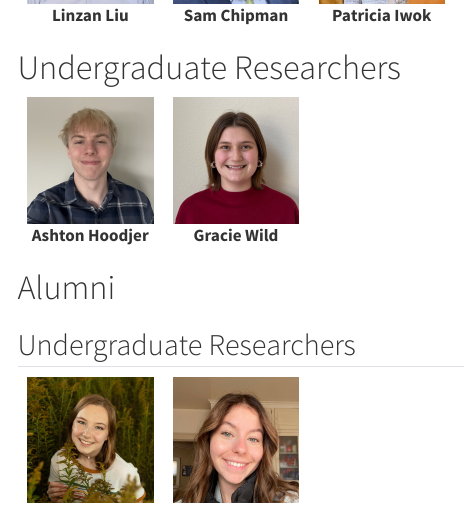
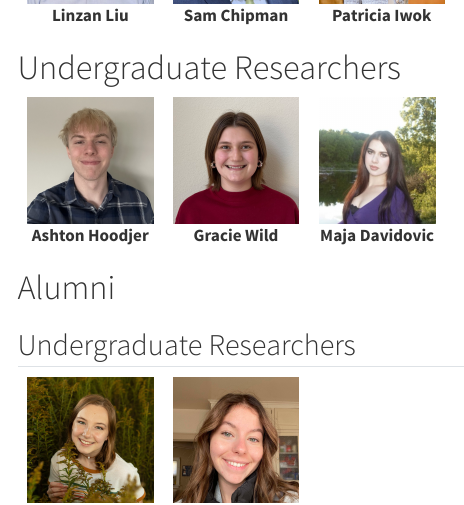
Before and after one commit to hamllab/hamllab.github.io, a Quarto document (people.qmd): the page in a window 1100 px wide, from 700 px down. Rendered offline with R 4.5, knitr and Pandoc in place of Quarto, with nearby package versions; menus at the side of the page are left out.

Commit message:
feat: added profile

```diff
--- a/people.qmd
+++ b/people.qmd
@@ -31,6 +31,7 @@ editor:
 ::: {.picture-list}
 * [![Ashton Hoodjer](people/images/profile_AshtonHoodjer.jpg)](people/ashtonhoodjer.html) *Ashton Hoodjer*
 * [![Gracie Wild](people/images/profile_GracieWild.jpg)](people/graciewild.html) *Gracie Wild*
+* [![Maja Davidovic](people/images/profile_MajaDavidovic.jpg)](people/majadavidovic.html) *Maja Davidovic*
 :::
 
 # Alumni
```
